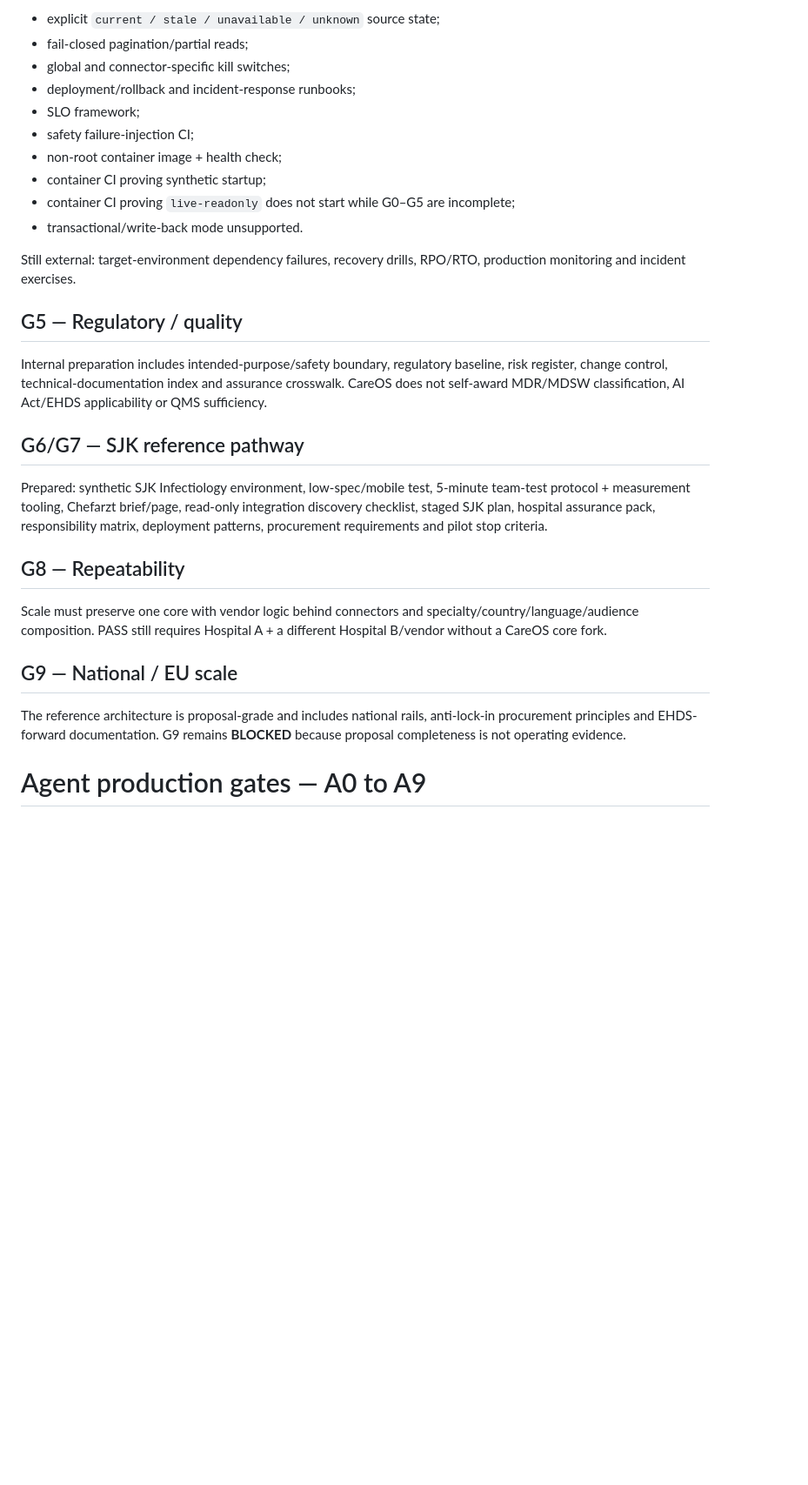
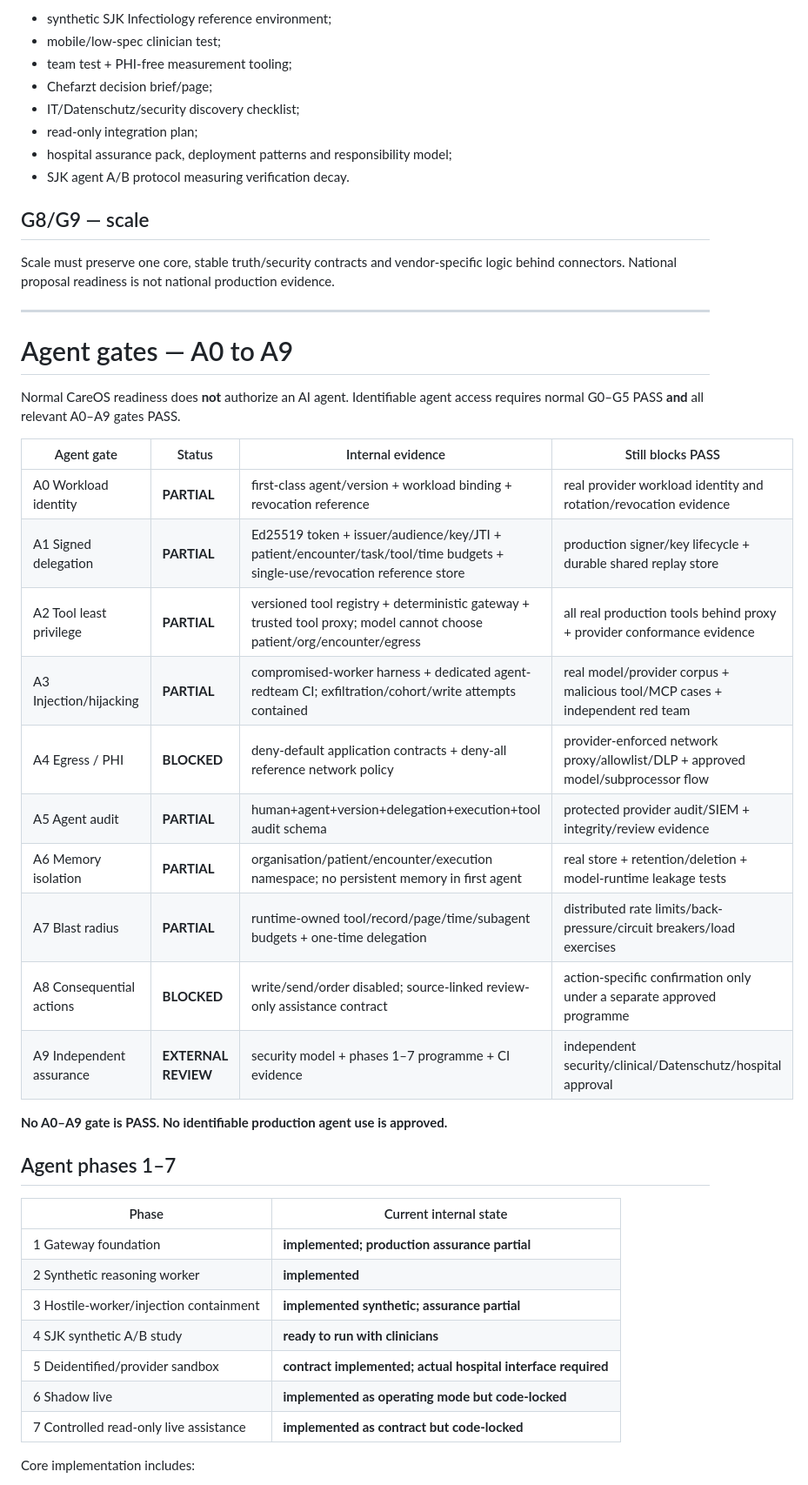
Before and after one commit to mikelninh/care-os, a Markdown page: docs/GATES.md, the part around one of its changes. Shown at 87% size. GitHub-like rendering; blank space fills up the shorter version.

```diff
--- a/docs/GATES.md
+++ b/docs/GATES.md
@@ -118,32 +69,49 @@ Internal evidence includes:
 
-- explicit `current / stale / unavailable / unknown` source state;
-- fail-closed pagination/partial reads;
-- global and connector-specific kill switches;
-- deployment/rollback and incident-response runbooks;
-- SLO framework;
-- safety failure-injection CI;
-- non-root container image + health check;
-- container CI proving synthetic startup;
-- container CI proving `live-readonly` does not start while G0–G5 are incomplete;
-- transactional/write-back mode unsupported.
+- synthetic SJK Infectiology reference environment;
+- mobile/low-spec clinician test;
+- team test + PHI-free measurement tooling;
+- Chefarzt decision brief/page;
+- IT/Datenschutz/security discovery checklist;
+- read-only integration plan;
+- hospital assurance pack, deployment patterns and responsibility model;
+- SJK agent A/B protocol measuring verification decay.
 
-Still external: target-environment dependency failures, recovery drills, RPO/RTO, production monitoring and incident exercises.
+## G8/G9 — scale
 
-## G5 — Regulatory / quality
+Scale must preserve one core, stable truth/security contracts and vendor-specific logic behind connectors. National proposal readiness is not national production evidence.
 
-Internal preparation includes intended-purpose/safety boundary, regulatory baseline, risk register, change control, technical-documentation index and assurance crosswalk. CareOS does not self-award MDR/MDSW classification, AI Act/EHDS applicability or QMS sufficiency.
+---
 
-## G6/G7 — SJK reference pathway
+# Agent gates — A0 to A9
 
-Prepared: synthetic SJK Infectiology environment, low-spec/mobile test, 5-minute team-test protocol + measurement tooling, Chefarzt brief/page, read-only integration discovery checklist, staged SJK plan, hospital assurance pack, responsibility matrix, deployment patterns, procurement requirements and pilot stop criteria.
+Normal CareOS readiness does **not** authorize an AI agent. Identifiable agent access requires normal G0–G5 PASS **and** all relevant A0–A9 gates PASS.
 
-## G8 — Repeatability
+| Agent gate | Status | Internal evidence | Still blocks PASS |
+|---|---|---|---|
+| A0 Workload identity | **PARTIAL** | first-class agent/version + workload binding + revocation reference | real provider workload identity and rotation/revocation evidence |
+| A1 Signed delegation | **PARTIAL** | Ed25519 token + issuer/audience/key/JTI + patient/encounter/task/tool/time budgets + single-use/revocation reference store | production signer/key lifecycle + durable shared replay store |
+| A2 Tool least privilege | **PARTIAL** | versioned tool registry + deterministic gateway + trusted tool proxy; model cannot choose patient/org/encounter/egress | all real production tools behind proxy + provider conformance evidence |
+| A3 Injection/hijacking | **PARTIAL** | compromised-worker harness + dedicated agent-redteam CI; exfiltration/cohort/write attempts contained | real model/provider corpus + malicious tool/MCP cases + independent red team |
+| A4 Egress / PHI | **BLOCKED** | deny-default application contracts + deny-all reference network policy | provider-enforced network proxy/allowlist/DLP + approved model/subprocessor flow |
+| A5 Agent audit | **PARTIAL** | human+agent+version+delegation+execution+tool audit schema | protected provider audit/SIEM + integrity/review evidence |
+| A6 Memory isolation | **PARTIAL** | organisation/patient/encounter/execution namespace; no persistent memory in first agent | real store + retention/deletion + model-runtime leakage tests |
+| A7 Blast radius | **PARTIAL** | runtime-owned tool/record/page/time/subagent budgets + one-time delegation | distributed rate limits/back-pressure/circuit breakers/load exercises |
+| A8 Consequential actions | **BLOCKED** | write/send/order disabled; source-linked review-only assistance contract | action-specific confirmation only under a separate approved programme |
+| A9 Independent assurance | **EXTERNAL REVIEW** | security model + phases 1–7 programme + CI evidence | independent security/clinical/Datenschutz/hospital approval |
 
-Scale must preserve one core with vendor logic behind connectors and specialty/country/language/audience composition. PASS still requires Hospital A + a different Hospital B/vendor without a CareOS core fork.
+**No A0–A9 gate is PASS. No identifiable production agent use is approved.**
 
-## G9 — National / EU scale
+## Agent phases 1–7
 
-The reference architecture is proposal-grade and includes national rails, anti-lock-in procurement principles and EHDS-forward documentation. G9 remains **BLOCKED** because proposal completeness is not operating evidence.
+| Phase | Current internal state |
+|---|---|
+| 1 Gateway foundation | **implemented; production assurance partial** |
+| 2 Synthetic reasoning worker | **implemented** |
+| 3 Hostile-worker/injection containment | **implemented synthetic; assurance partial** |
+| 4 SJK synthetic A/B study | **ready to run with clinicians** |
+| 5 Deidentified/provider sandbox | **contract implemented; actual hospital interface required** |
+| 6 Shadow live | **implemented as operating mode but code-locked** |
+| 7 Controlled read-only live assistance | **implemented as contract but code-locked** |
 
-# Agent production gates — A0 to A9
+Core implementation includes:
 
```
Also changed, not shown: other parts of docs/GATES.md (+72 -126 lines).
